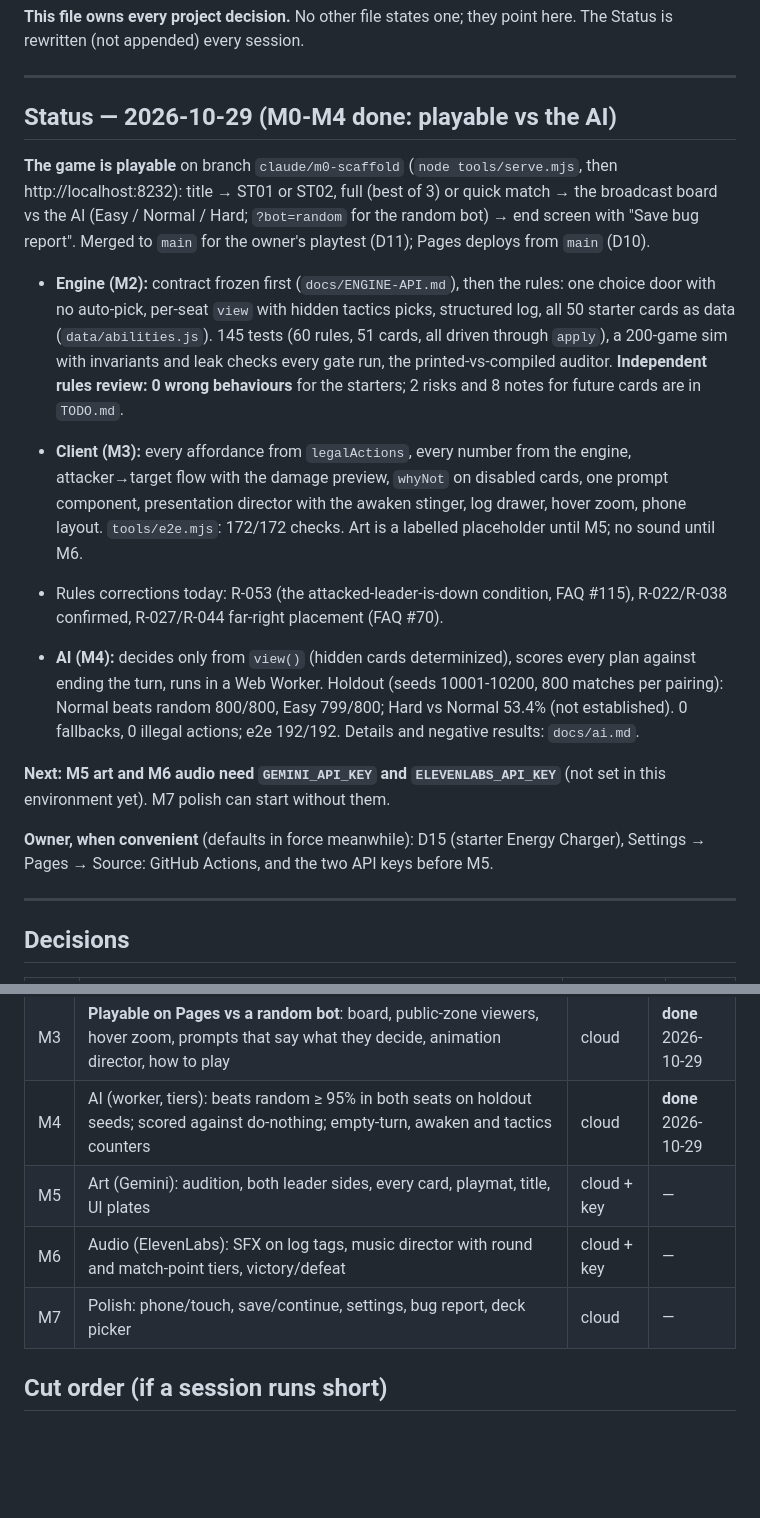
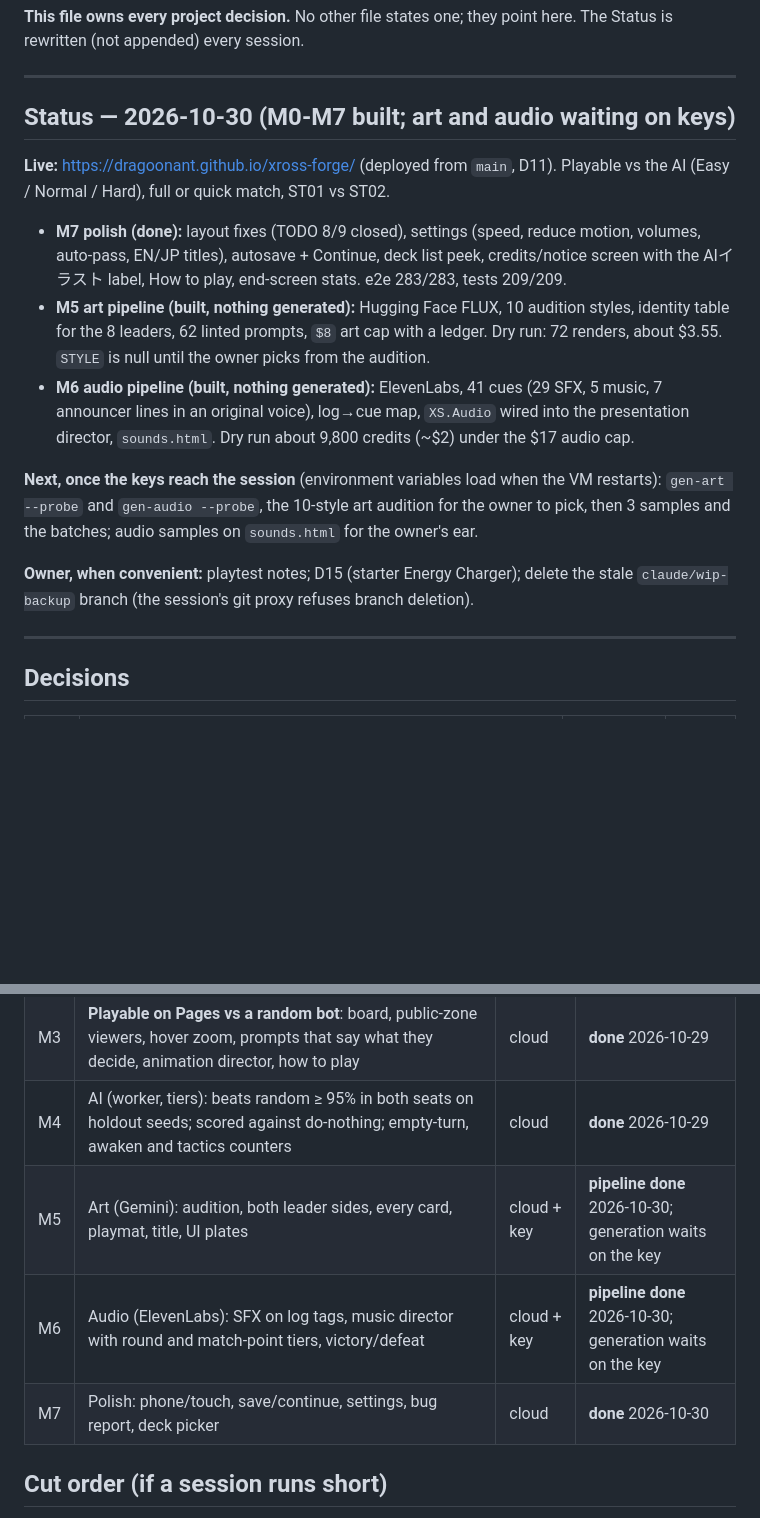
Before and after one commit to dragoonant/xross-forge, a Markdown page: PLAN.md, 2 parts joined by grey strips. Drawn GitHub-style; blank space fills up the shorter version.

Commit message:
PLAN: M5/M6 pipelines and M7 done; live on Pages; next steps wait on keys
Co-Authored-By: Claude Opus 5.5 <noreply@anthropic.com>
Claude-Session: https://claude.ai/code/session_015mCNC332aQu2nbufFiyhAJ

```diff
--- a/PLAN.md
+++ b/PLAN.md
@@ -5,36 +5,27 @@ Status is rewritten (not appended) every session.
 
 ---
 
-## Status — 2026-10-29 (M0-M4 done: playable vs the AI)
+## Status — 2026-10-30 (M0-M7 built; art and audio waiting on keys)
 
-**The game is playable** on branch `claude/m0-scaffold` (`node tools/serve.mjs`, then
-http://localhost:8232): title → ST01 or ST02, full (best of 3) or quick match → the broadcast
-board vs the AI (Easy / Normal / Hard; `?bot=random` for the random bot) → end screen with "Save bug report". Merged to `main` for the owner's
-playtest (D11); Pages deploys from `main` (D10).
+**Live:** https://dragoonant.github.io/xross-forge/ (deployed from `main`, D11). Playable vs the AI
+(Easy / Normal / Hard), full or quick match, ST01 vs ST02.
 
-- **Engine (M2):** contract frozen first (`docs/ENGINE-API.md`), then the rules: one choice door
-  with no auto-pick, per-seat `view` with hidden tactics picks, structured log, all 50 starter
-  cards as data (`data/abilities.js`). 145 tests (60 rules, 51 cards, all driven through
-  `apply`), a 200-game sim with invariants and leak checks every gate run, the printed-vs-compiled
-  auditor. **Independent rules review: 0 wrong behaviours** for the starters; 2 risks and 8 notes
-  for future cards are in `TODO.md`.
-- **Client (M3):** every affordance from `legalActions`, every number from the engine,
-  attacker→target flow with the damage preview, `whyNot` on disabled cards, one prompt component,
-  presentation director with the awaken stinger, log drawer, hover zoom, phone layout.
-  `tools/e2e.mjs`: 172/172 checks. Art is a labelled placeholder until M5; no sound until M6.
-- Rules corrections today: R-053 (the attacked-leader-is-down condition, FAQ #115), R-022/R-038
-  confirmed, R-027/R-044 far-right placement (FAQ #70).
+- **M7 polish (done):** layout fixes (TODO 8/9 closed), settings (speed, reduce motion, volumes,
+  auto-pass, EN/JP titles), autosave + Continue, deck list peek, credits/notice screen with the
+  AIイラスト label, How to play, end-screen stats. e2e 283/283, tests 209/209.
+- **M5 art pipeline (built, nothing generated):** Hugging Face FLUX, 10 audition styles, identity
+  table for the 8 leaders, 62 linted prompts, `$8` art cap with a ledger. Dry run: 72 renders,
+  about $3.55. `STYLE` is null until the owner picks from the audition.
+- **M6 audio pipeline (built, nothing generated):** ElevenLabs, 41 cues (29 SFX, 5 music, 7
+  announcer lines in an original voice), log→cue map, `XS.Audio` wired into the presentation
+  director, `sounds.html`. Dry run about 9,800 credits (~$2) under the $17 audio cap.
 
-- **AI (M4):** decides only from `view()` (hidden cards determinized), scores every plan against
-  ending the turn, runs in a Web Worker. Holdout (seeds 10001-10200, 800 matches per pairing):
-  Normal beats random 800/800, Easy 799/800; Hard vs Normal 53.4% (not established). 0 fallbacks,
-  0 illegal actions; e2e 192/192. Details and negative results: `docs/ai.md`.
+**Next, once the keys reach the session** (environment variables load when the VM restarts):
+`gen-art --probe` and `gen-audio --probe`, the 10-style art audition for the owner to pick, then
+3 samples and the batches; audio samples on `sounds.html` for the owner's ear.
 
-**Next: M5 art and M6 audio need `GEMINI_API_KEY` and `ELEVENLABS_API_KEY`** (not set in this
-environment yet). M7 polish can start without them.
-
-**Owner, when convenient** (defaults in force meanwhile): D15 (starter Energy Charger), Settings → Pages → Source: GitHub
-Actions, and the two API keys before M5.
+**Owner, when convenient:** playtest notes; D15 (starter Energy Charger); delete the stale
+`claude/wip-backup` branch (the session's git proxy refuses branch deletion).
 
 ---
 
@@ -69,9 +60,9 @@ Actions, and the two API keys before M5.
 | M2 | Engine: pure `apply`/`legalActions`, rounds and best of 3, PP, attacks and boosts, down/awaken, tactics, deck-out, quick match; one test per card; auditor; sim with invariants; independent rules review | cloud | **done** 2026-10-29 |
 | M3 | **Playable on Pages vs a random bot**: board, public-zone viewers, hover zoom, prompts that say what they decide, animation director, how to play | cloud | **done** 2026-10-29 |
 | M4 | AI (worker, tiers): beats random ≥ 95% in both seats on holdout seeds; scored against do-nothing; empty-turn, awaken and tactics counters | cloud | **done** 2026-10-29 |
-| M5 | Art (Gemini): audition, both leader sides, every card, playmat, title, UI plates | cloud + key | — |
-| M6 | Audio (ElevenLabs): SFX on log tags, music director with round and match-point tiers, victory/defeat | cloud + key | — |
-| M7 | Polish: phone/touch, save/continue, settings, bug report, deck picker | cloud | — |
+| M5 | Art (Gemini): audition, both leader sides, every card, playmat, title, UI plates | cloud + key | **pipeline done** 2026-10-30; generation waits on the key |
+| M6 | Audio (ElevenLabs): SFX on log tags, music director with round and match-point tiers, victory/defeat | cloud + key | **pipeline done** 2026-10-30; generation waits on the key |
+| M7 | Polish: phone/touch, save/continue, settings, bug report, deck picker | cloud | **done** 2026-10-30 |
 
 ## Cut order (if a session runs short)
 Cut first: tutorial depth, music tiers beyond calm/tense/victory/defeat, deck-builder polish,
```
